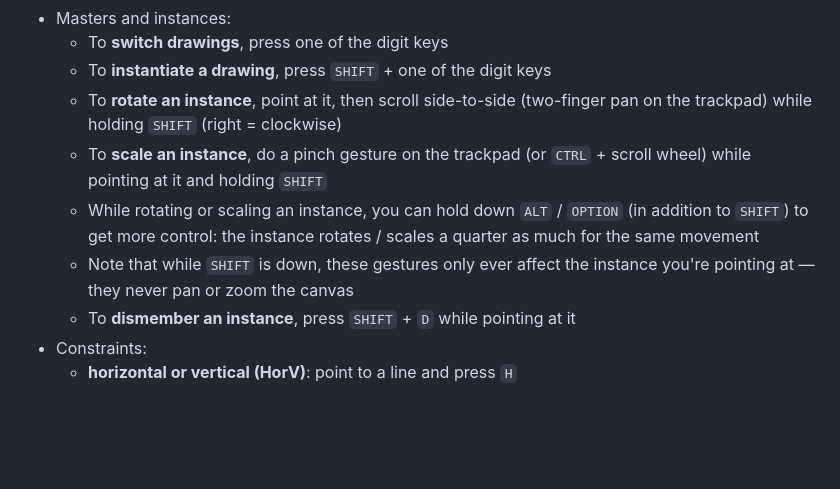
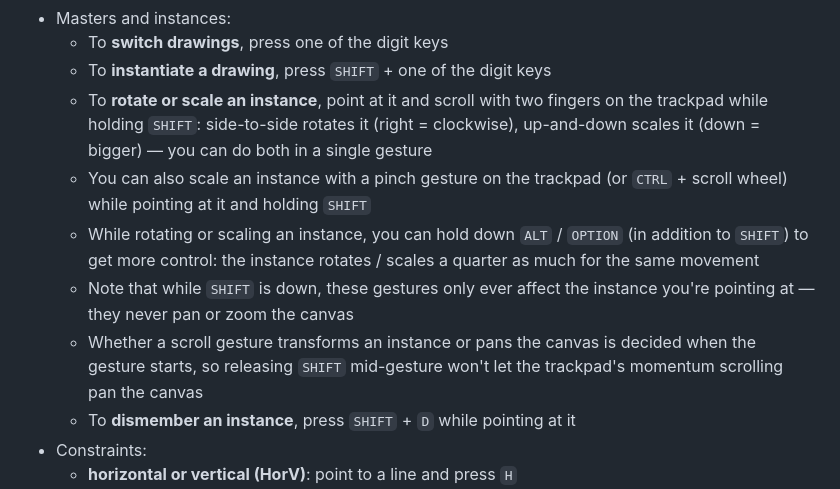
Before and after one commit to alexwarth/sutherland, a Markdown page: README.md, the part around the change. Drawn GitHub-style; blank space fills up the shorter version.

Commit message:
update README to document new gestures for rotating/scaling instances

```diff
--- a/README.md
+++ b/README.md
@@ -54,10 +54,11 @@ vite
 - Masters and instances:
   - To **switch drawings**, press one of the digit keys
   - To **instantiate a drawing**, press `SHIFT` + one of the digit keys
-  - To **rotate an instance**, point at it, then scroll side-to-side (two-finger pan on the trackpad) while holding `SHIFT` (right = clockwise)
-  - To **scale an instance**, do a pinch gesture on the trackpad (or `CTRL` + scroll wheel) while pointing at it and holding `SHIFT`
+  - To **rotate or scale an instance**, point at it and scroll with two fingers on the trackpad while holding `SHIFT`: side-to-side rotates it (right = clockwise), up-and-down scales it (down = bigger) — you can do both in a single gesture
+  - You can also scale an instance with a pinch gesture on the trackpad (or `CTRL` + scroll wheel) while pointing at it and holding `SHIFT`
   - While rotating or scaling an instance, you can hold down `ALT` / `OPTION` (in addition to `SHIFT`) to get more control: the instance rotates / scales a quarter as much for the same movement
   - Note that while `SHIFT` is down, these gestures only ever affect the instance you're pointing at — they never pan or zoom the canvas
+  - Whether a scroll gesture transforms an instance or pans the canvas is decided when the gesture starts, so releasing `SHIFT` mid-gesture won't let the trackpad's momentum scrolling pan the canvas
   - To **dismember an instance**, press `SHIFT` + `D` while pointing at it
 - Constraints:
   - **horizontal or vertical (HorV)**: point to a line and press `H`
```
